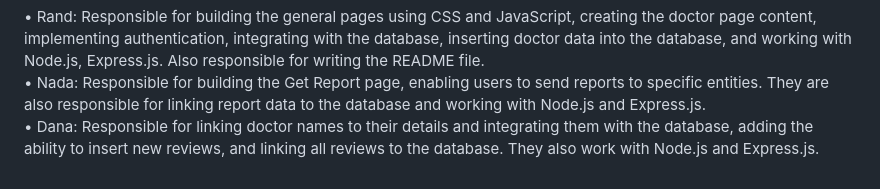
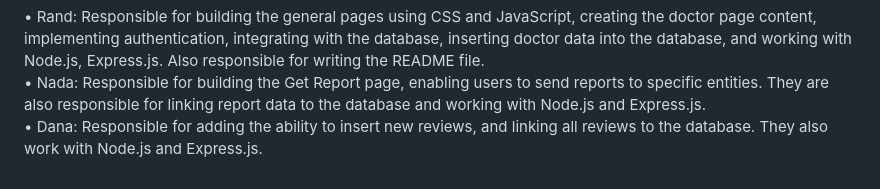
Before and after one commit to Rand-Abdulaziz/TrustMed, a Markdown page: README.md, the part around the change. Rendered like a GitHub page.

```diff
--- a/README.md
+++ b/README.md
@@ -122,4 +122,4 @@ Dana AL-shehri 442014081<br>
 
 •	Rand: Responsible for building the general pages using CSS and JavaScript, creating the doctor page content, implementing authentication, integrating with the database, inserting doctor data into the database, and working with Node.js, Express.js. Also responsible for writing the README file.<br>
 •	Nada: Responsible for building the Get Report page, enabling users to send reports to specific entities. They are also responsible for linking report data to the database and working with Node.js and Express.js.<br>
-•	Dana: Responsible for linking doctor names to their details and integrating them with the database, adding the ability to insert new reviews, and linking all reviews to the database. They also work with Node.js and Express.js.<br>
+•	Dana: Responsible for adding the ability to insert new reviews, and linking all reviews to the database. They also work with Node.js and Express.js.<br>
```
